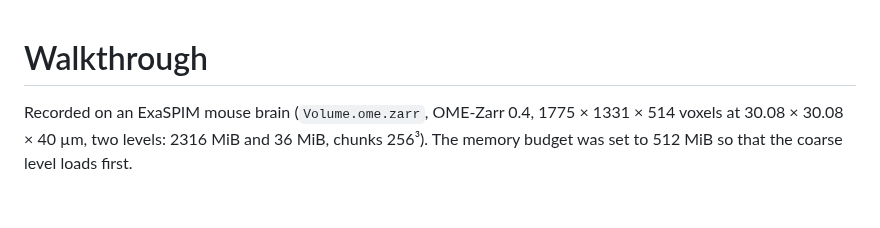
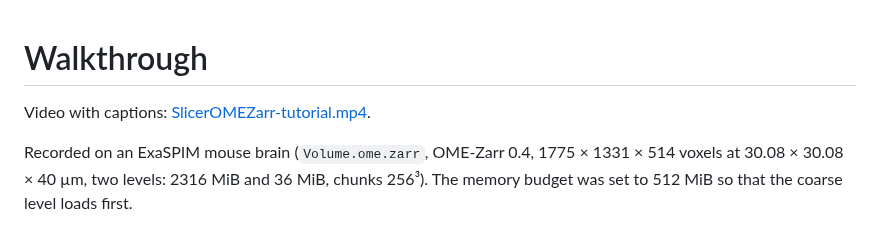
Before and after one commit to fideus-labs/SlicerOMEZarr, a Markdown page: TUTORIAL.md, the part around the change. Rendered like a GitHub page; blank space fills up the shorter version.

```diff
--- a/TUTORIAL.md
+++ b/TUTORIAL.md
@@ -1,4 +1,6 @@
 # Walkthrough
+
+Video with captions: [SlicerOMEZarr-tutorial.mp4](Screenshots/SlicerOMEZarr-tutorial.mp4).
 
 Recorded on an ExaSPIM mouse brain (`Volume.ome.zarr`, OME-Zarr 0.4,
 1775 × 1331 × 514 voxels at 30.08 × 30.08 × 40 µm, two levels: 2316 MiB and
```
Also changed, not shown: README.md (+4 -2 lines), Screenshots/walkthrough.gif (added), 2 other files.
